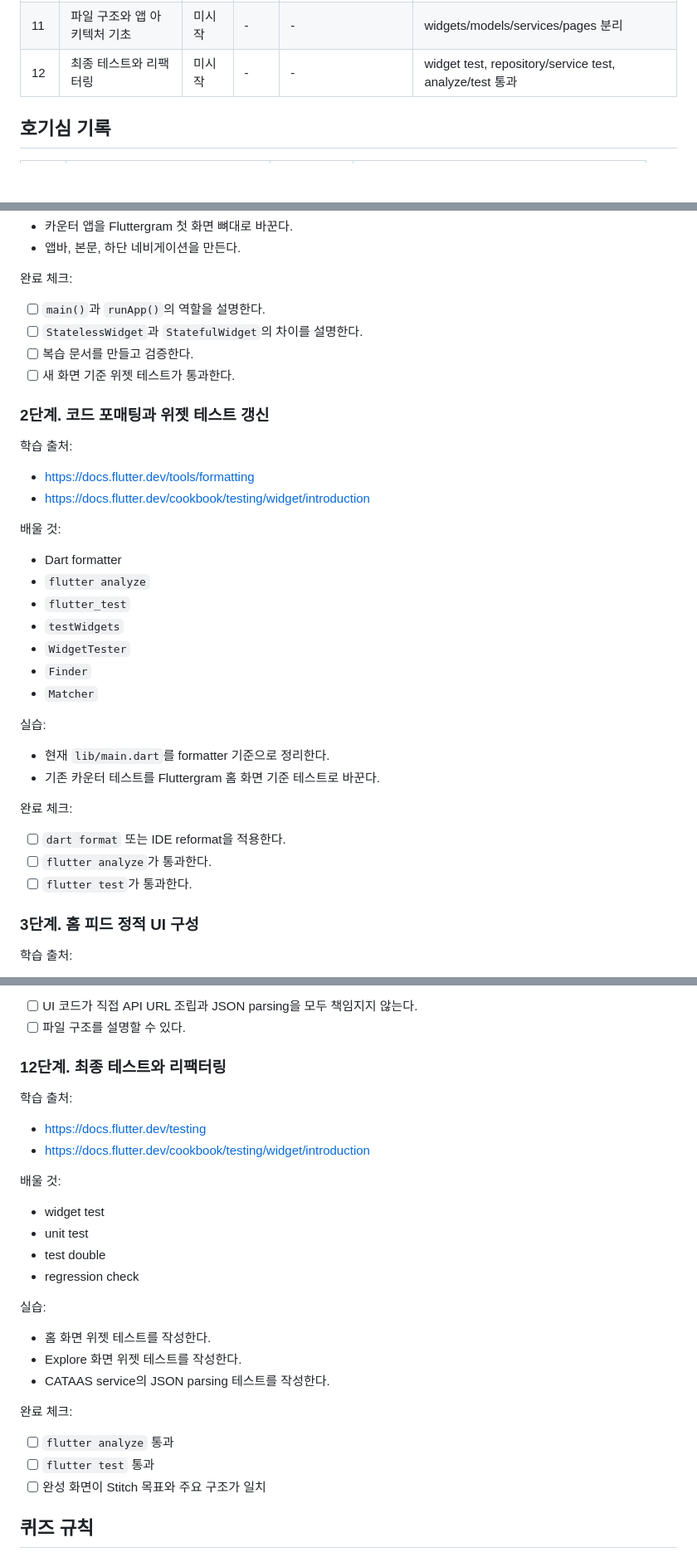
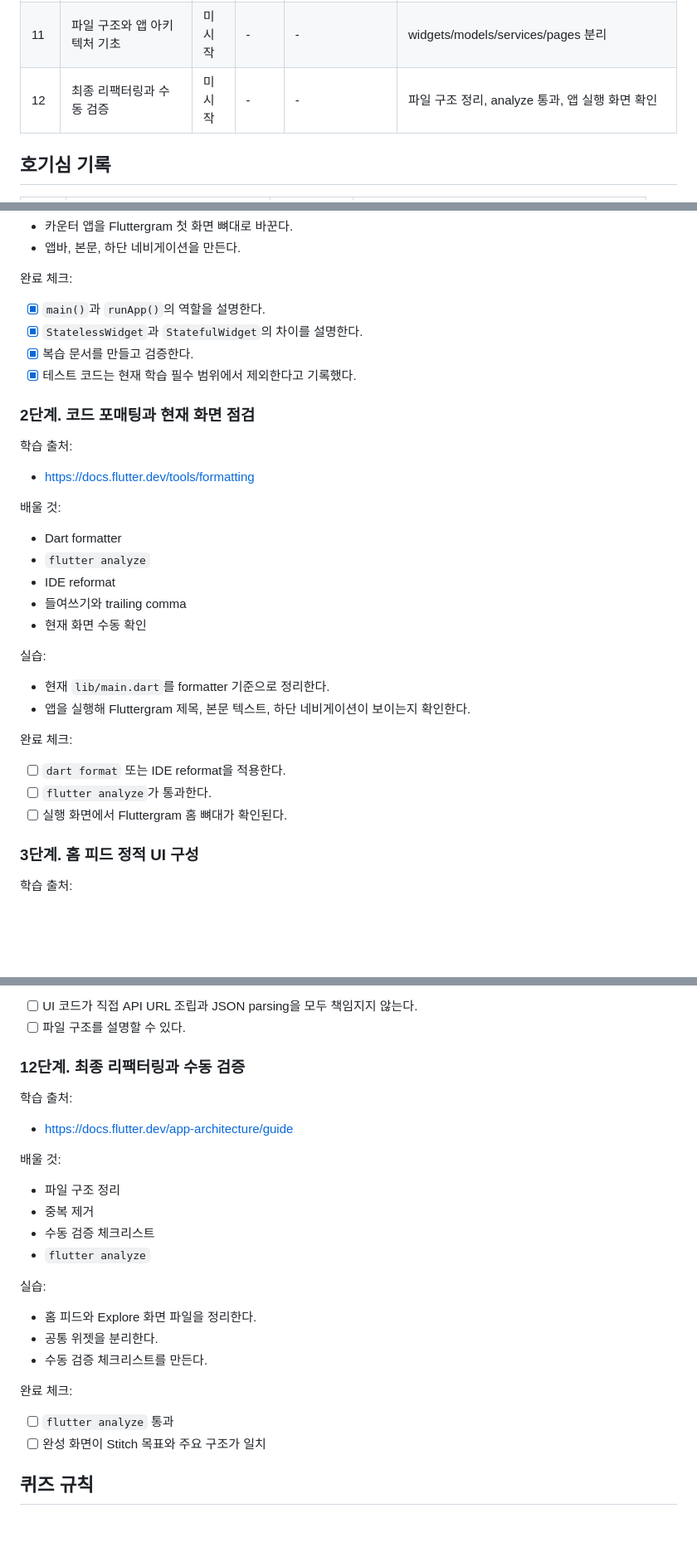
Before and after one commit to Sangyoon98/flutter_sample, a Markdown page: docs/LEARNING_FLUTTER_INSTAGRAM_CLONE.md, 3 parts joined by grey strips. Shown at 83% size. Drawn GitHub-style; blank space fills up the shorter version.

```diff
--- a/docs/LEARNING_FLUTTER_INSTAGRAM_CLONE.md
+++ b/docs/LEARNING_FLUTTER_INSTAGRAM_CLONE.md
@@ -121,7 +122,7 @@
 | 9 | Explore 그리드 화면 | 미시작 | - | - | Stitch `_1` 기준 검색 바, 3열 grid, overlay icon |
 | 10 | 하단 네비게이션과 화면 전환 | 미시작 | - | - | 홈/검색 탭 전환 |
 | 11 | 파일 구조와 앱 아키텍처 기초 | 미시작 | - | - | widgets/models/services/pages 분리 |
-| 12 | 최종 테스트와 리팩터링 | 미시작 | - | - | widget test, repository/service test, analyze/test 통과 |
+| 12 | 최종 리팩터링과 수동 검증 | 미시작 | - | - | 파일 구조 정리, analyze 통과, 앱 실행 화면 확인 |
 
 ## 호기심 기록
 
@@ -167,38 +168,35 @@
 
 완료 체크:
 
-- [ ] `main()`과 `runApp()`의 역할을 설명한다.
-- [ ] `StatelessWidget`과 `StatefulWidget`의 차이를 설명한다.
-- [ ] 복습 문서를 만들고 검증한다.
-- [ ] 새 화면 기준 위젯 테스트가 통과한다.
+- [x] `main()`과 `runApp()`의 역할을 설명한다.
+- [x] `StatelessWidget`과 `StatefulWidget`의 차이를 설명한다.
+- [x] 복습 문서를 만들고 검증한다.
+- [x] 테스트 코드는 현재 학습 필수 범위에서 제외한다고 기록했다.
 
-### 2단계. 코드 포매팅과 위젯 테스트 갱신
+### 2단계. 코드 포매팅과 현재 화면 점검
 
 학습 출처:
 
 - https://docs.flutter.dev/tools/formatting
-- https://docs.flutter.dev/cookbook/testing/widget/introduction
 
 배울 것:
 
 - Dart formatter
 - `flutter analyze`
-- `flutter_test`
-- `testWidgets`
-- `WidgetTester`
-- `Finder`
-- `Matcher`
+- IDE reformat
+- 들여쓰기와 trailing comma
+- 현재 화면 수동 확인
 
 실습:
 
 - 현재 `lib/main.dart`를 formatter 기준으로 정리한다.
-- 기존 카운터 테스트를 Fluttergram 홈 화면 기준 테스트로 바꾼다.
+- 앱을 실행해 Fluttergram 제목, 본문 텍스트, 하단 네비게이션이 보이는지 확인한다.
 
 완료 체크:
 
 - [ ] `dart format` 또는 IDE reformat을 적용한다.
 - [ ] `flutter analyze`가 통과한다.
-- [ ] `flutter test`가 통과한다.
+- [ ] 실행 화면에서 Fluttergram 홈 뼈대가 확인된다.
 
 ### 3단계. 홈 피드 정적 UI 구성
 
@@ -432,30 +430,28 @@
 - [ ] UI 코드가 직접 API URL 조립과 JSON parsing을 모두 책임지지 않는다.
 - [ ] 파일 구조를 설명할 수 있다.
 
-### 12단계. 최종 테스트와 리팩터링
+### 12단계. 최종 리팩터링과 수동 검증
 
 학습 출처:
 
-- https://docs.flutter.dev/testing
-- https://docs.flutter.dev/cookbook/testing/widget/introduction
+- https://docs.flutter.dev/app-architecture/guide
 
 배울 것:
 
-- widget test
-- unit test
-- test double
-- regression check
+- 파일 구조 정리
+- 중복 제거
+- 수동 검증 체크리스트
+- `flutter analyze`
 
 실습:
 
-- 홈 화면 위젯 테스트를 작성한다.
-- Explore 화면 위젯 테스트를 작성한다.
-- CATAAS service의 JSON parsing 테스트를 작성한다.
+- 홈 피드와 Explore 화면 파일을 정리한다.
+- 공통 위젯을 분리한다.
+- 수동 검증 체크리스트를 만든다.
 
 완료 체크:
 
 - [ ] `flutter analyze` 통과
-- [ ] `flutter test` 통과
 - [ ] 완성 화면이 Stitch 목표와 주요 구조가 일치
 
 ## 퀴즈 규칙
```
Also changed, not shown: other parts of docs/LEARNING_FLUTTER_INSTAGRAM_CLONE.md (+8 -7 lines), docs/LEARNING_REVIEW_FLUTTER_INSTAGRAM_CLONE_STEP_1.md (added, +50 -0 lines).
